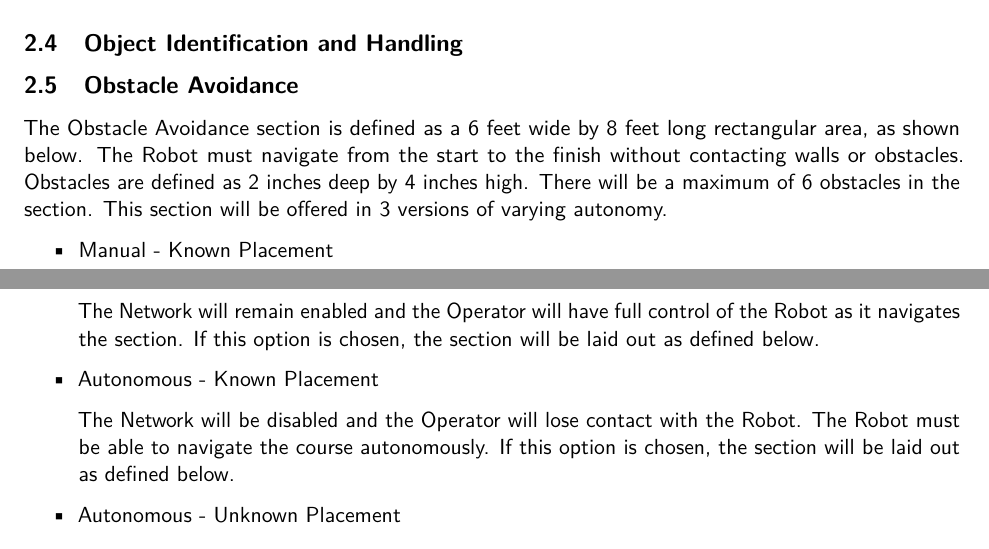
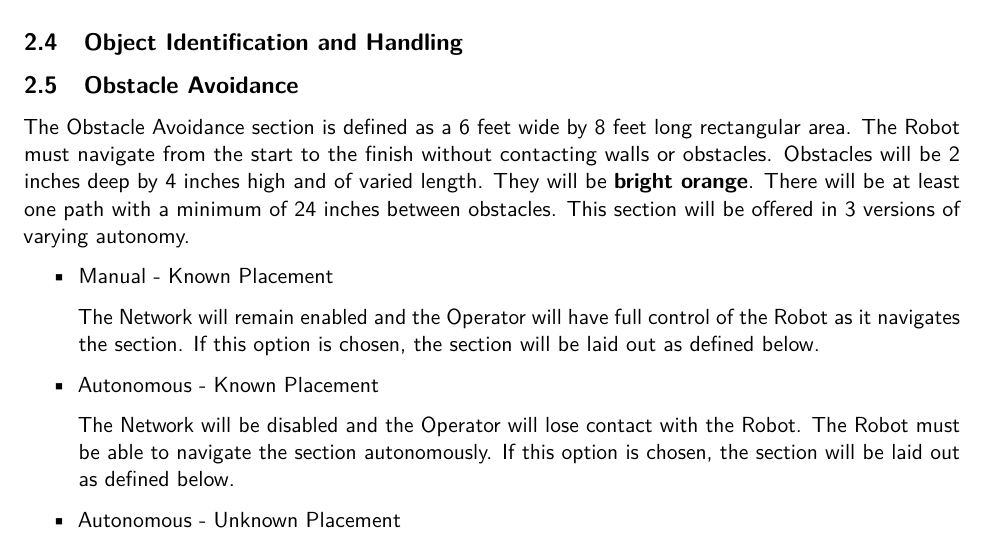
Before and after one commit to osu-mercury-robotics/2020-Competition, a LaTeX document (2020 Challenge Rules/MercuryHandBook2020.tex, which reads 2020 Challenge Rules/sections/the_field.tex): two parts of pages 5 and 6 of 14 before the commit and part of page 6 of 14 after it, the two joined at a grey line, cut so that both start at the same text. Compiled offline with pdfLaTeX.

Commit message:
Added detail to section: Obstacle Detection and began working on The Game

```diff
--- a/2020 Challenge Rules/Challenge Rules/sections/the_field.tex
+++ b/2020 Challenge Rules/sections/the_field.tex
@@ -27,7 +27,7 @@ The Bridge is 24 inches wide with a smooth wooden surface and no guard walls. Th
 
 
 \subsection{Obstacle Avoidance}
-The Obstacle Avoidance section is defined as a 6 feet wide by 8 feet long rectangular area, as shown below. The Robot must navigate from the start to the finish without contacting walls or obstacles. Obstacles are defined as 2 inches deep by 4 inches high. There will be a maximum of 6 obstacles in the section. This section will be offered in 3 versions of varying autonomy.
+The Obstacle Avoidance section is defined as a 6 feet wide by 8 feet long rectangular area. The Robot must navigate from the start to the finish without contacting walls or obstacles. Obstacles will be 2 inches deep by 4 inches high and of varied length. They will be \textbf{bright orange}. There will be at least one path with a minimum of 24 inches between obstacles. This section will be offered in 3 versions of varying autonomy.
 
 \begin{itemize}
     \item Manual - Known Placement
@@ -35,9 +35,9 @@ The Obstacle Avoidance section is defined as a 6 feet wide by 8 feet long rectan
         The Network will remain enabled and the Operator will have full control of the Robot as it navigates the section. If this option is chosen, the section will be laid out as defined below.
     \item Autonomous - Known Placement
 
-        The Network will be disabled and the Operator will lose contact with the Robot. The Robot must be able to navigate the course autonomously. If this option is chosen, the section will be laid out as defined below.
+        The Network will be disabled and the Operator will lose contact with the Robot. The Robot must be able to navigate the section autonomously. If this option is chosen, the section will be laid out as defined below.
     \item Autonomous - Unknown Placement
 
-        The Network will be disabled and the Operator will lose contact with the Robot. The Robot must be able to navigate the course autonomously. If this option is chosen, the layout of obstacles in the section will be unknown to Teams until after the deadline to submit Robots on the day of the Competition.
+        The Network will be disabled and the Operator will lose contact with the Robot. The Robot must be able to navigate the section autonomously. If this option is chosen, the layout of obstacles in the section will be unknown to Teams until after the deadline to submit Robots on the day of the Competition.
 
 \end{itemize}
```
Also changed, not shown: 2020 Challenge Rules/Challenge Rules/MercuryHandBook2020.pdf (deleted), 2020 Challenge Rules/MercuryHandBook2020.tex (renamed from 2020 Challenge Rules/Challenge Rules/MercuryHandBook2020.tex), 2020 Challenge Rules/MercuryHandbook2020.pdf (added), 2020 Challenge Rules/images/merc_logo.tex (renamed from 2020 Challenge Rules/Challenge Rules/images/merc_logo.tex), 2020 Challenge Rules/images/track_overview_wlabels.png (added), 2020 Challenge Rules/sections/appendix.tex (renamed from 2020 Challenge Rules/Challenge Rules/sections/appendix.tex), 2020 Challenge Rules/sections/competition_overview.tex (renamed from 2020 Challenge Rules/Challenge Rules/sections/competition_overview.tex), 2020 Challenge Rules/sections/game_overview.tex (renamed from 2020 Challenge Rules/Challenge Rules/sections/game_overview.tex), 2020 Challenge Rules/sections/revision_history.tex (renamed from 2020 Challenge Rules/Challenge Rules/sections/revision_history.tex), 2020 Challenge Rules/sections/the_game.tex (renamed from 2020 Challenge Rules/Challenge Rules/sections/the_game.tex), 2020 Challenge Rules/sections/the_robot.tex (renamed from 2020 Challenge Rules/Challenge Rules/sections/the_robot.tex), 2020 Challenge Rules/sections/the_tournament.tex (renamed from 2020 Challenge Rules/Challenge Rules/sections/the_tournament.tex), 2020 Challenge Rules/working/overview_wlabels.svg (renamed from 2020 Challenge Rules/Challenge Rules/working/overview_wlabels.svg), 2020 Challenge Rules/sections/the_field.tex (8 more changed lines), 40 other files.
